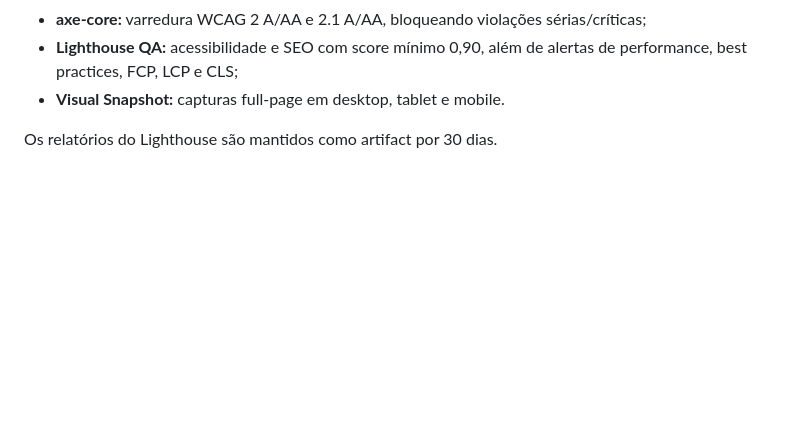
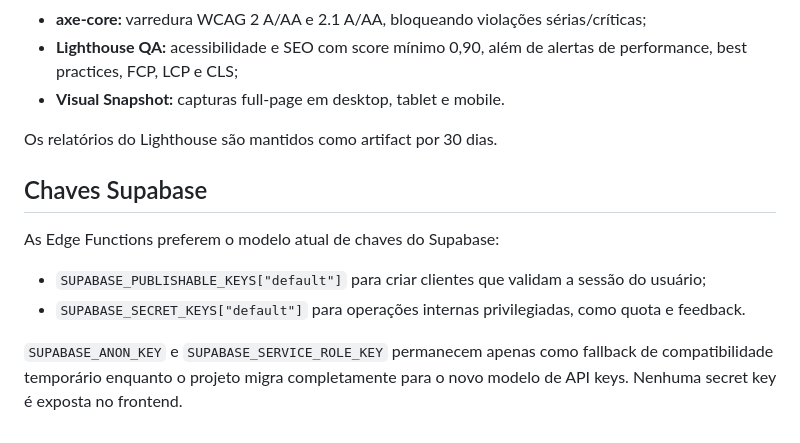
Before and after one commit to HelioConde/postpilot, a Markdown page: README.md, the part around the change. GitHub-like rendering; blank space fills up the shorter version.

Commit message:
docs: document modern Supabase API key migration

```diff
--- a/README.md
+++ b/README.md
@@ -170,3 +170,13 @@ O repositório possui camadas complementares de QA:
 - **Visual Snapshot:** capturas full-page em desktop, tablet e mobile.
 
 Os relatórios do Lighthouse são mantidos como artifact por 30 dias.
+
+
+## Chaves Supabase
+
+As Edge Functions preferem o modelo atual de chaves do Supabase:
+
+- `SUPABASE_PUBLISHABLE_KEYS["default"]` para criar clientes que validam a sessão do usuário;
+- `SUPABASE_SECRET_KEYS["default"]` para operações internas privilegiadas, como quota e feedback.
+
+`SUPABASE_ANON_KEY` e `SUPABASE_SERVICE_ROLE_KEY` permanecem apenas como fallback de compatibilidade temporário enquanto o projeto migra completamente para o novo modelo de API keys. Nenhuma secret key é exposta no frontend.
```
